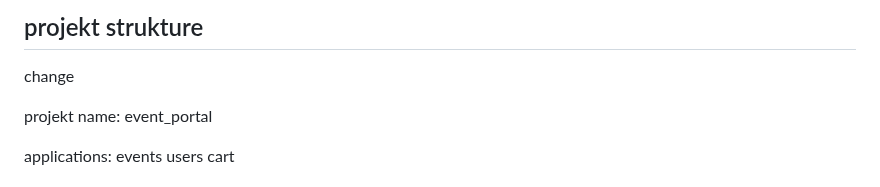
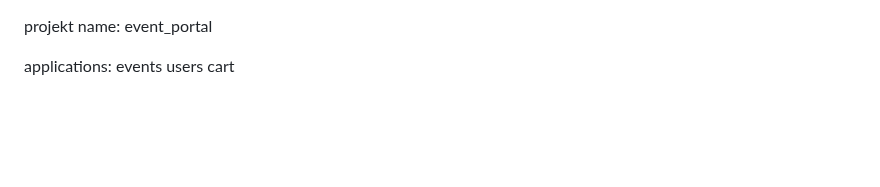
Before and after one commit to zorell11/Event_aggregation_service, a Markdown page: readme.md, the part around the change. Drawn GitHub-style; blank space fills up the shorter version.

```diff
--- a/readme.md
+++ b/readme.md
@@ -1,6 +1,3 @@
-## projekt strukture
-change
-
 projekt name:
 event_portal
 
```
